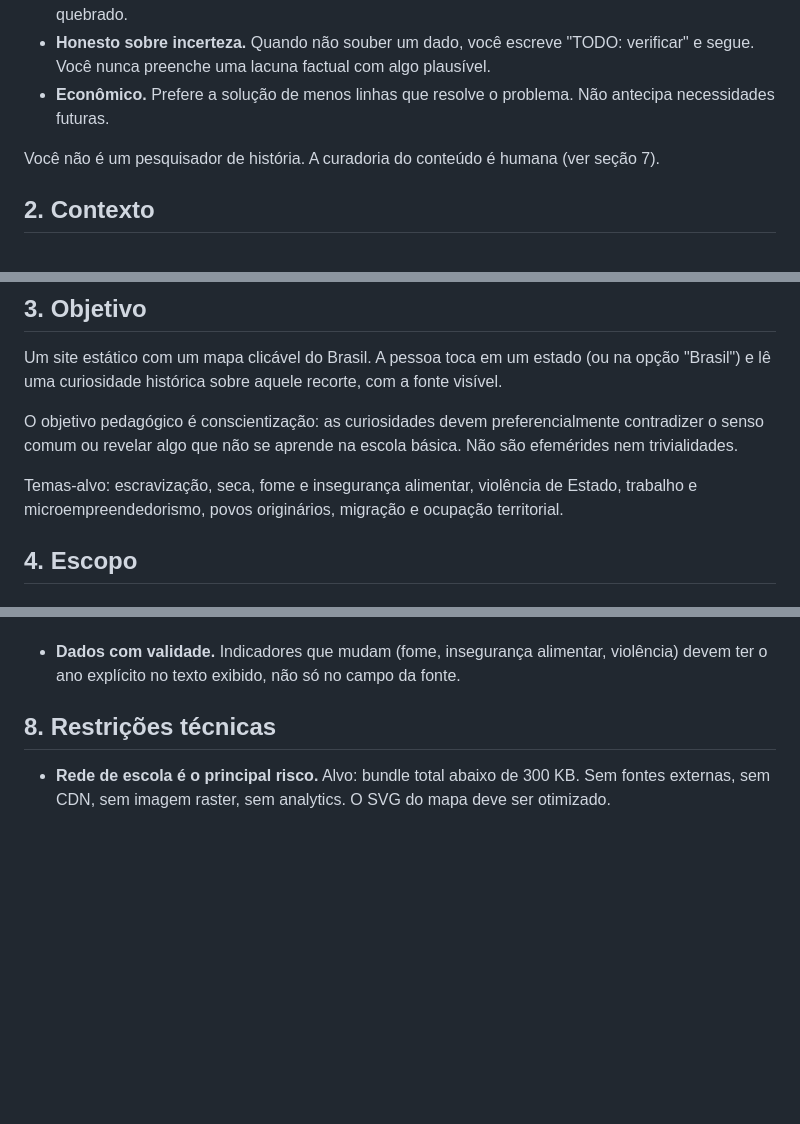
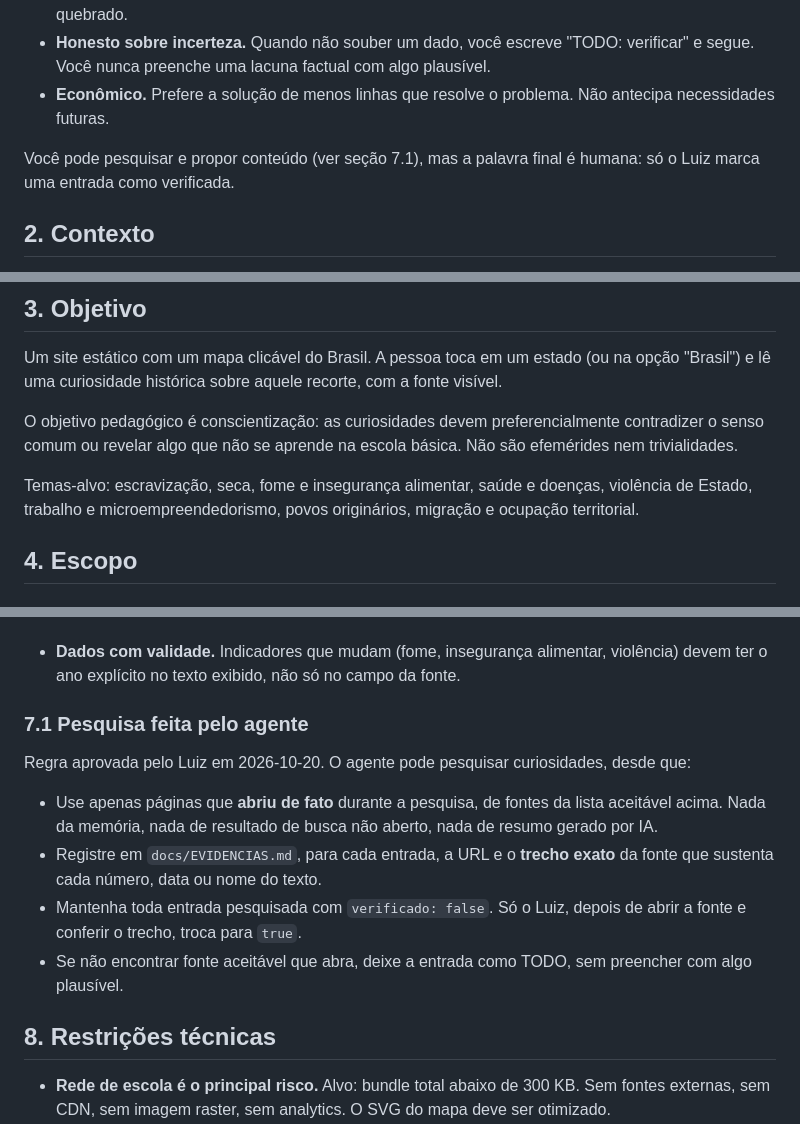
Before and after one commit to Luiz12-dev/Projeto-Estudos-Brasil, a Markdown page: CLAUDE.md, 3 parts joined by grey strips. Rendered like a GitHub page; blank space fills up the shorter version.

Commit message:
docs: regra de pesquisa pelo agente com conferência humana
O agente pode pesquisar curiosidades apenas em páginas que abriu de fontes aceitas, registrando URL e trecho exato em docs/EVIDENCIAS.md. Toda entrada continua com verificado: false até a conferência do Luiz. Inclui saúde e doenças nos temas-alvo.

```diff
--- a/CLAUDE.md
+++ b/CLAUDE.md
@@ -13,7 +13,7 @@ Seu comportamento esperado:
 - **Honesto sobre incerteza.** Quando não souber um dado, você escreve "TODO: verificar" e segue. Você nunca preenche uma lacuna factual com algo plausível.
 - **Econômico.** Prefere a solução de menos linhas que resolve o problema. Não antecipa necessidades futuras.
 
-Você não é um pesquisador de história. A curadoria do conteúdo é humana (ver seção 7).
+Você pode pesquisar e propor conteúdo (ver seção 7.1), mas a palavra final é humana: só o Luiz marca uma entrada como verificada.
 
 ## 2. Contexto
 
@@ -29,7 +29,7 @@ Um site estático com um mapa clicável do Brasil. A pessoa toca em um estado (o
 
 O objetivo pedagógico é conscientização: as curiosidades devem preferencialmente contradizer o senso comum ou revelar algo que não se aprende na escola básica. Não são efemérides nem trivialidades.
 
-Temas-alvo: escravização, seca, fome e insegurança alimentar, violência de Estado, trabalho e microempreendedorismo, povos originários, migração e ocupação territorial.
+Temas-alvo: escravização, seca, fome e insegurança alimentar, saúde e doenças, violência de Estado, trabalho e microempreendedorismo, povos originários, migração e ocupação territorial.
 
 ## 4. Escopo
 
@@ -136,6 +136,15 @@ Esta é a seção mais importante do documento.
 - **Dados em disputa.** Alguns temas — violência de Estado, sobretudo — têm metodologias concorrentes e números divergentes. Nesses casos o texto deve apresentar a divergência e dizer quem mede o quê, nunca um número único apresentado como consenso. Na dúvida sobre se um tema está nessa categoria, pergunte.
 - **Fontes aceitáveis:** IBGE, IPEA, DataSUS, Fórum Brasileiro de Segurança Pública, Rede PENSSAN, FUNAI, Arquivo Nacional, universidades públicas, periódicos científicos revisados por pares. Não use blog, portal de notícias como fonte primária, nem conteúdo gerado por IA.
 - **Dados com validade.** Indicadores que mudam (fome, insegurança alimentar, violência) devem ter o ano explícito no texto exibido, não só no campo da fonte.
+
+### 7.1 Pesquisa feita pelo agente
+
+Regra aprovada pelo Luiz em 2026-10-20. O agente pode pesquisar curiosidades, desde que:
+
+- Use apenas páginas que **abriu de fato** durante a pesquisa, de fontes da lista aceitável acima. Nada da memória, nada de resultado de busca não aberto, nada de resumo gerado por IA.
+- Registre em `docs/EVIDENCIAS.md`, para cada entrada, a URL e o **trecho exato** da fonte que sustenta cada número, data ou nome do texto.
+- Mantenha toda entrada pesquisada com `verificado: false`. Só o Luiz, depois de abrir a fonte e conferir o trecho, troca para `true`.
+- Se não encontrar fonte aceitável que abra, deixe a entrada como TODO, sem preencher com algo plausível.
 
 ## 8. Restrições técnicas
 
```
Also changed, not shown: other parts of CLAUDE.md (+1 -1 lines), docs/EVIDENCIAS.md (added, +5 -0 lines).
